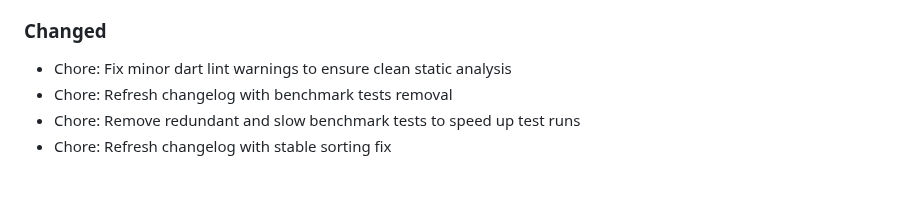
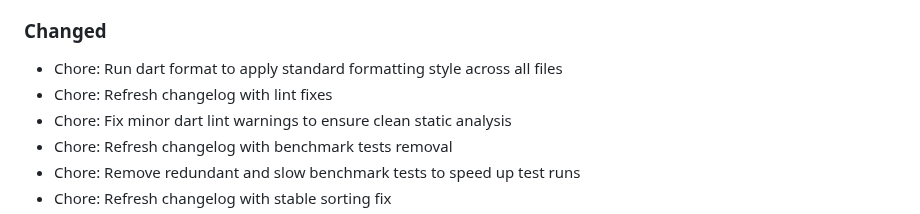
Before and after one commit to yurtemre7/sonora, a Markdown page: CHANGELOG.md, the part around the change. Drawn GitHub-style; blank space fills up the shorter version.

Commit message:
chore: refresh changelog with dart format updates

```diff
--- a/CHANGELOG.md
+++ b/CHANGELOG.md
@@ -14,6 +14,8 @@ All notable changes to the Sonora music player project are documented in this fi
 * Make sequential sync the default and sole option, simplify settings UI
 * Apply saved tab sorting on app start and group duplicate album names by artist
 ### Changed
+* Chore: Run dart format to apply standard formatting style across all files
+* Chore: Refresh changelog with lint fixes
 * Chore: Fix minor dart lint warnings to ensure clean static analysis
 * Chore: Refresh changelog with benchmark tests removal
 * Chore: Remove redundant and slow benchmark tests to speed up test runs
```
